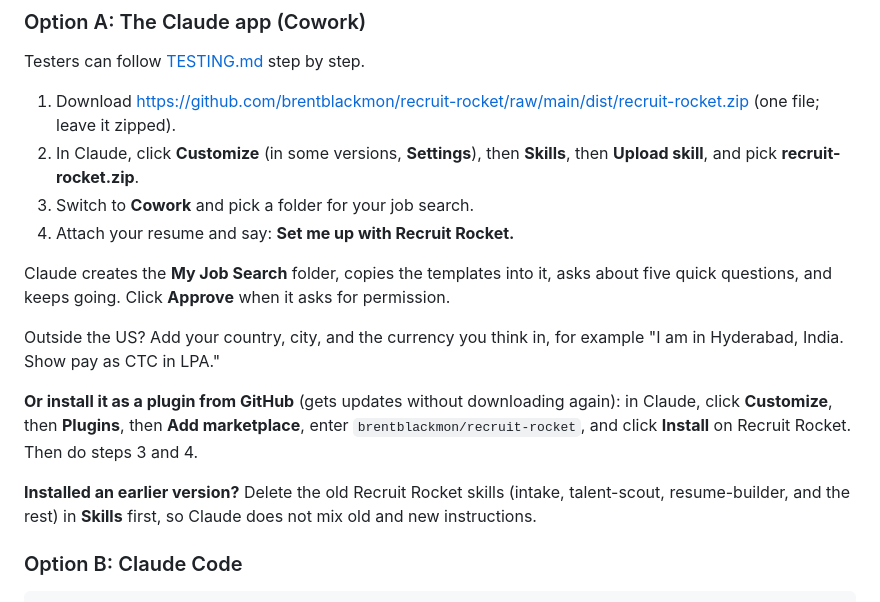
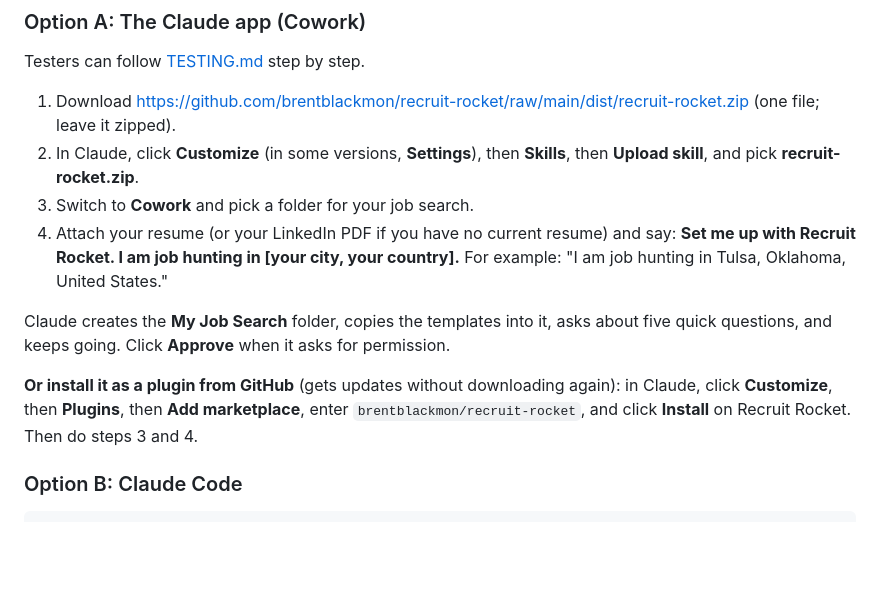
Before and after one commit to brentblackmon/recruit-rocket, a Markdown page: README.md, the part around the change. Drawn GitHub-style; blank space fills up the shorter version.

````diff
--- a/README.md
+++ b/README.md
@@ -72,15 +72,11 @@ Testers can follow [TESTING.md](TESTING.md) step by step.
 1. Download https://github.com/brentblackmon/recruit-rocket/raw/main/dist/recruit-rocket.zip (one file; leave it zipped).
 2. In Claude, click **Customize** (in some versions, **Settings**), then **Skills**, then **Upload skill**, and pick **recruit-rocket.zip**.
 3. Switch to **Cowork** and pick a folder for your job search.
-4. Attach your resume and say: **Set me up with Recruit Rocket.**
+4. Attach your resume (or your LinkedIn PDF if you have no current resume) and say: **Set me up with Recruit Rocket. I am job hunting in [your city, your country].** For example: "I am job hunting in Tulsa, Oklahoma, United States."
 
 Claude creates the **My Job Search** folder, copies the templates into it, asks about five quick questions, and keeps going. Click **Approve** when it asks for permission.
 
-Outside the US? Add your country, city, and the currency you think in, for example "I am in Hyderabad, India. Show pay as CTC in LPA."
-
 **Or install it as a plugin from GitHub** (gets updates without downloading again): in Claude, click **Customize**, then **Plugins**, then **Add marketplace**, enter `brentblackmon/recruit-rocket`, and click **Install** on Recruit Rocket. Then do steps 3 and 4.
-
-**Installed an earlier version?** Delete the old Recruit Rocket skills (intake, talent-scout, resume-builder, and the rest) in **Skills** first, so Claude does not mix old and new instructions.
 
 ### Option B: Claude Code
 ```
````
Also changed, not shown: TESTING.md (+17 -11 lines).
